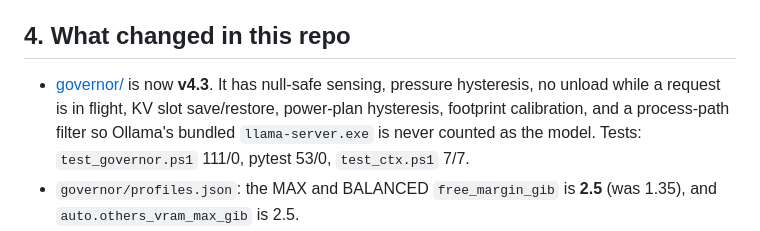
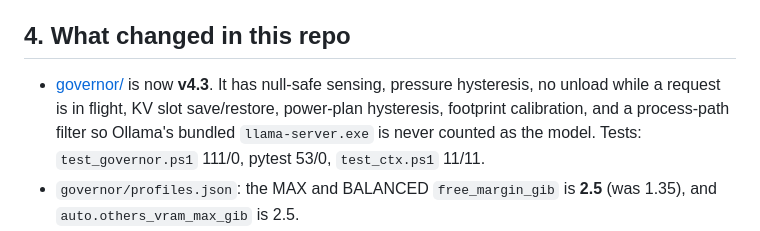
Before and after one commit to edagher92-coder/arc-llm-lab, a Markdown page: docs/FIELD-REPORT-20261018.md, the part around the change. GitHub-like rendering.

Commit message:
Field report: updated test counts

```diff
--- a/docs/FIELD-REPORT-20261018.md
+++ b/docs/FIELD-REPORT-20261018.md
@@ -69,7 +69,7 @@ The only honest route to a smaller KV cache is engine work, not a flag: a valid
 
 ## 4. What changed in this repo
 
-- [governor/](../governor/) is now **v4.3**. It has null-safe sensing, pressure hysteresis, no unload while a request is in flight, KV slot save/restore, power-plan hysteresis, footprint calibration, and a process-path filter so Ollama's bundled `llama-server.exe` is never counted as the model. Tests: `test_governor.ps1` 111/0, pytest 53/0, `test_ctx.ps1` 7/7.
+- [governor/](../governor/) is now **v4.3**. It has null-safe sensing, pressure hysteresis, no unload while a request is in flight, KV slot save/restore, power-plan hysteresis, footprint calibration, and a process-path filter so Ollama's bundled `llama-server.exe` is never counted as the model. Tests: `test_governor.ps1` 111/0, pytest 53/0, `test_ctx.ps1` 11/11.
 - `governor/profiles.json`: the MAX and BALANCED `free_margin_gib` is **2.5** (was 1.35), and `auto.others_vram_max_gib` is 2.5.
 - [agents/codex-lean/](../agents/codex-lean/README.md): an opt-in Codex home that cuts Codex's start-up prompt from 12,235 to 3,010 tokens (measured). The first cold turn went from 33 s to 8 s.
 - [CODEX-COMPAT.md](CODEX-COMPAT.md): which OpenAI request features this llama-server honours, ignores or drops, from 22 request shapes against the live server.
```
